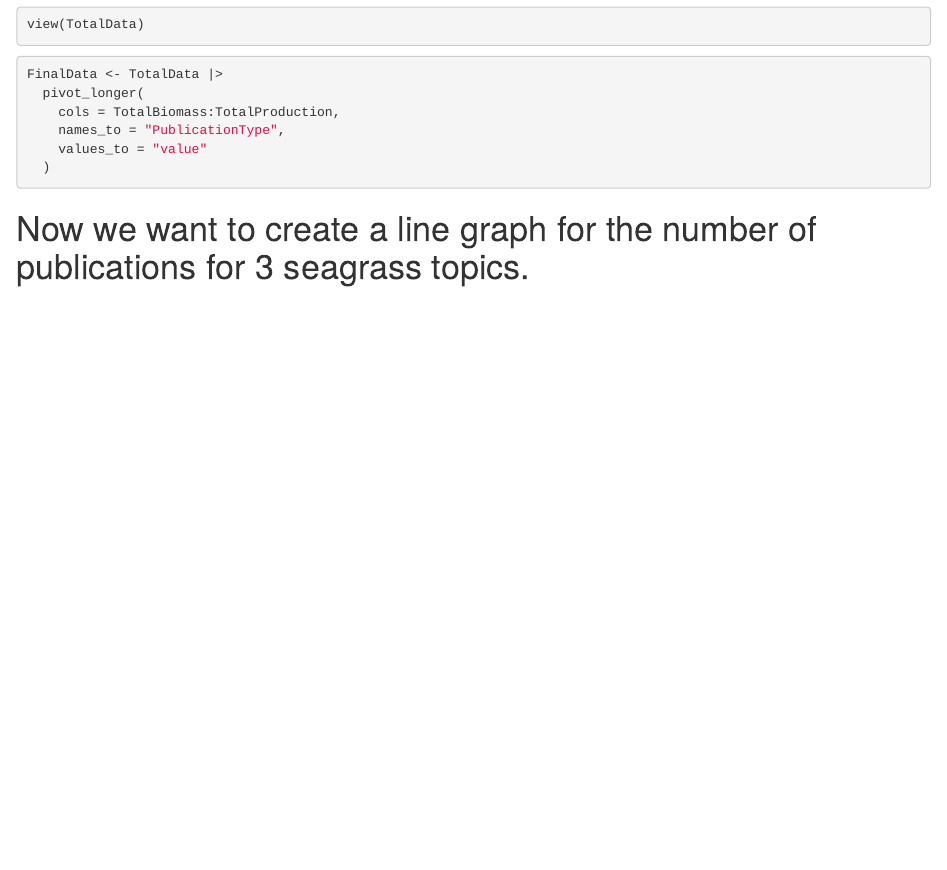
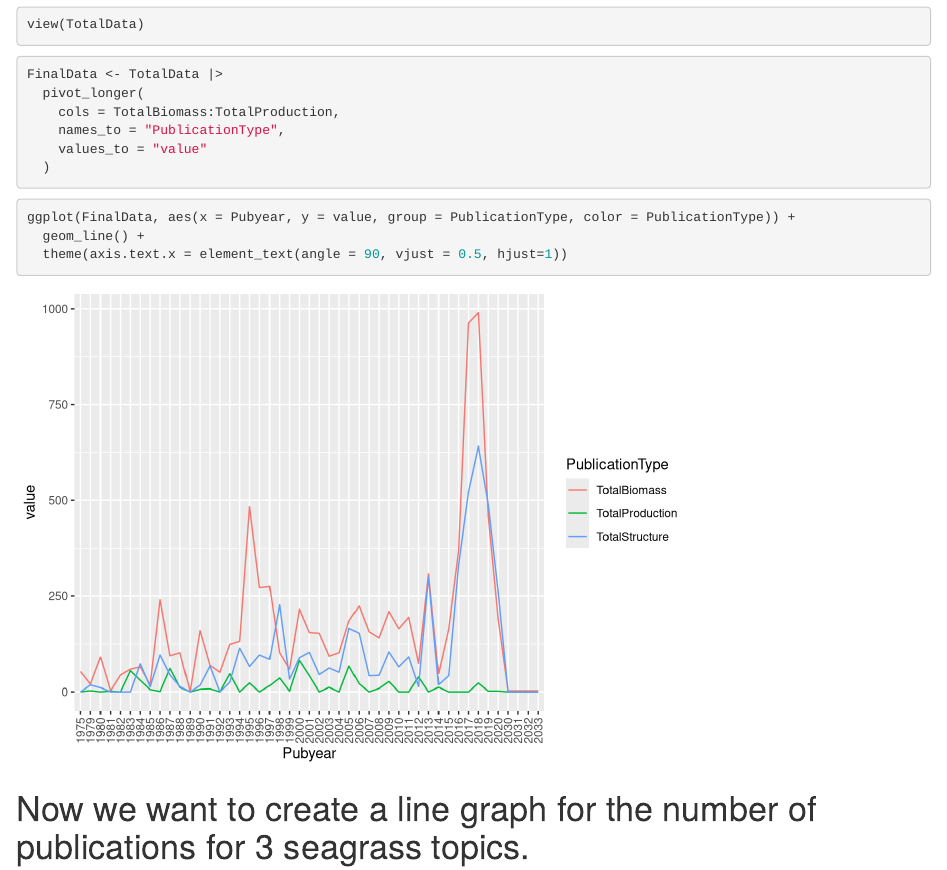
Before and after one commit to Talia-Murray/MB5370_Mod04_TM, an R Markdown document (code/Assignment1-seagrass-data-viz.Rmd): the page in a window 1100 px wide, from 7720 px down. Rendered offline with R 4.5, knitr and Pandoc, with nearby package versions.

Commit message:
modified

````diff
--- a/code/Assignment1-seagrass-data-viz.Rmd
+++ b/code/Assignment1-seagrass-data-viz.Rmd
@@ -229,6 +229,9 @@ FinalData <- TotalData |>
 
 ```{r}
 
+ggplot(FinalData, aes(x = Pubyear, y = value, group = PublicationType, color = PublicationType)) +
+  geom_line() +
+  theme(axis.text.x = element_text(angle = 90, vjust = 0.5, hjust=1))
 
 
 ```
````
